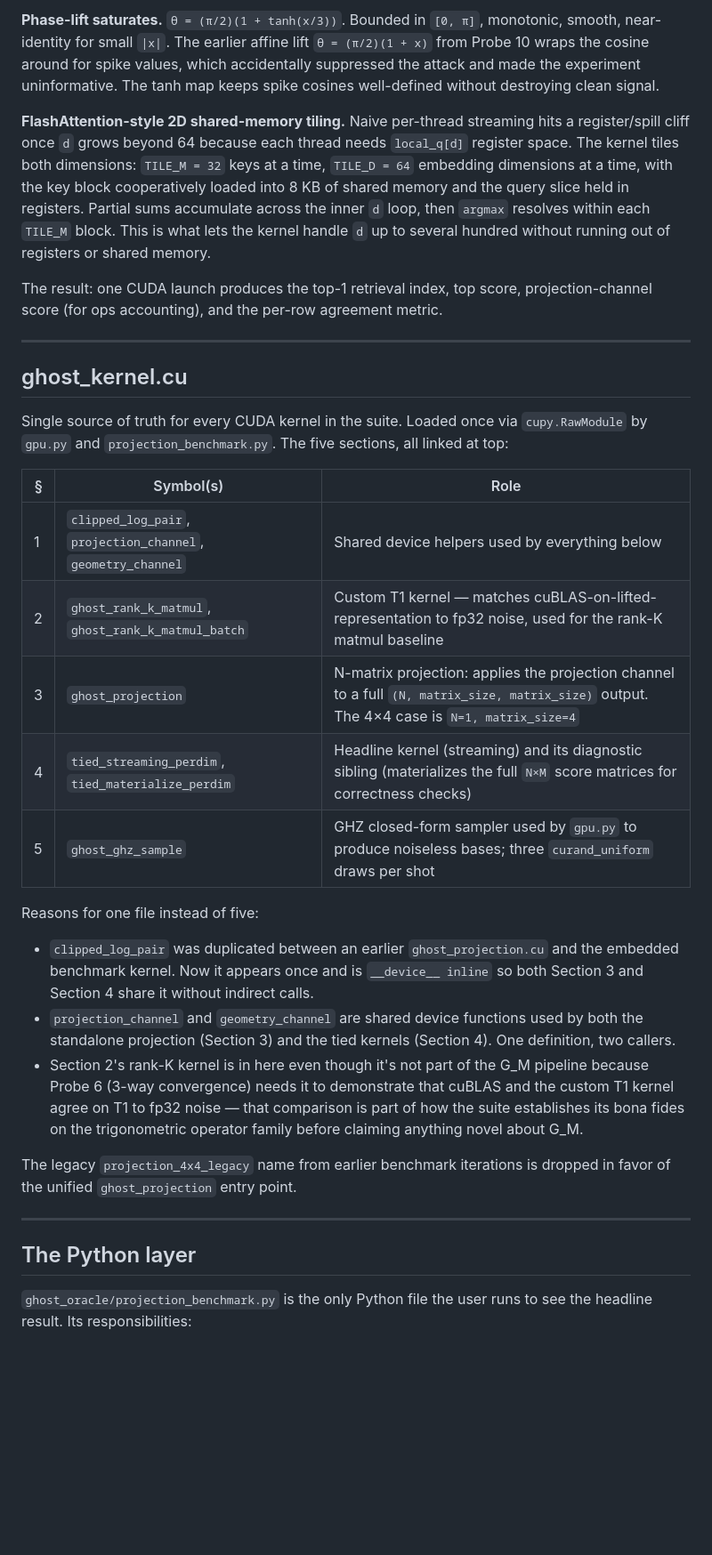
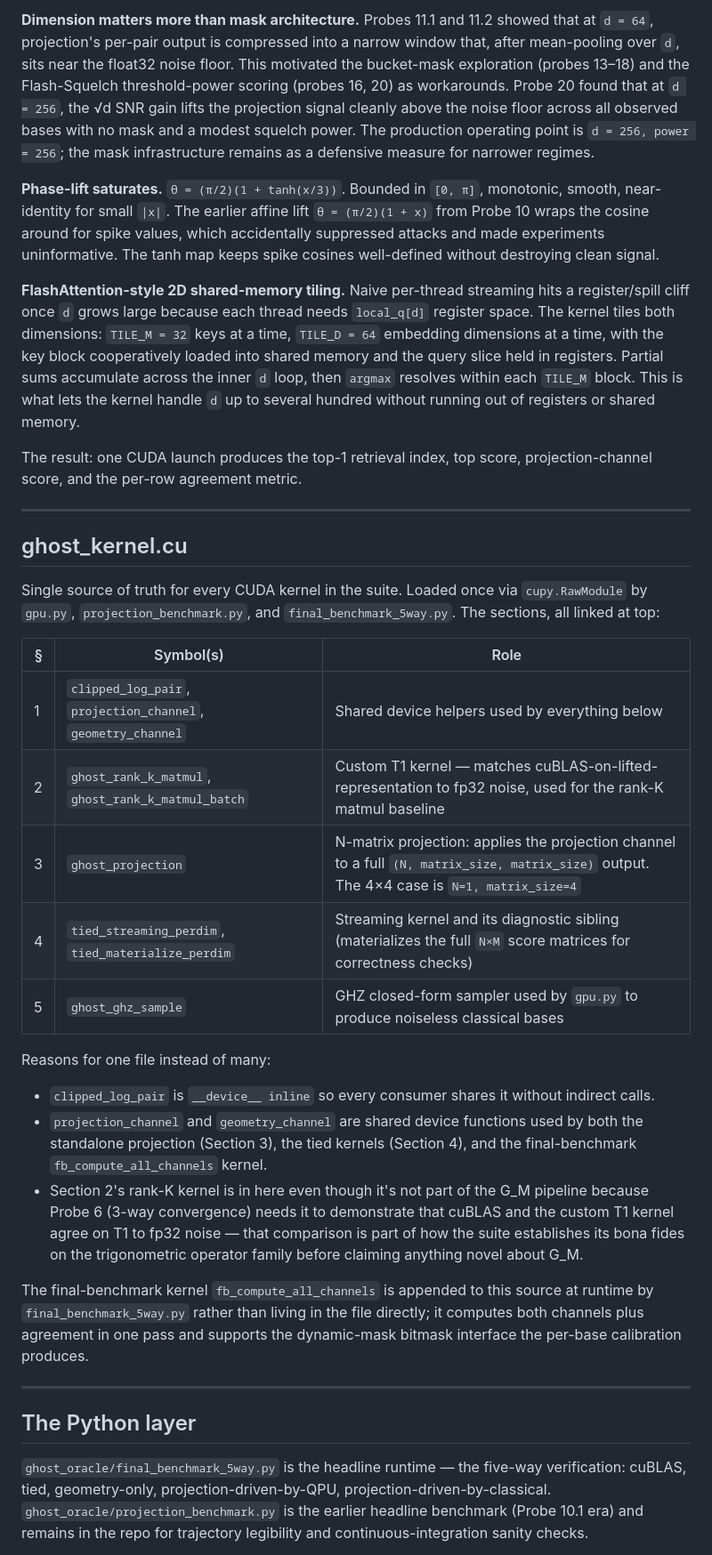
Before and after one commit to JGPTech/Ghost_Oracle_Suite, a Markdown page: docs/architecture.md, the part around one of its changes. Shown at 89% size. Rendered like a GitHub page; blank space fills up the shorter version.

```diff
--- a/docs/architecture.md
+++ b/docs/architecture.md
@@ -105,35 +107,37 @@ Three implementation details that took several iterations to land:
 
-**Phase-lift saturates.** `θ = (π/2)(1 + tanh(x/3))`. Bounded in `[0, π]`, monotonic, smooth, near-identity for small `|x|`. The earlier affine lift `θ = (π/2)(1 + x)` from Probe 10 wraps the cosine around for spike values, which accidentally suppressed the attack and made the experiment uninformative. The tanh map keeps spike cosines well-defined without destroying clean signal.
+**Dimension matters more than mask architecture.** Probes 11.1 and 11.2 showed that at `d = 64`, projection's per-pair output is compressed into a narrow window that, after mean-pooling over `d`, sits near the float32 noise floor. This motivated the bucket-mask exploration (probes 13–18) and the Flash-Squelch threshold-power scoring (probes 16, 20) as workarounds. Probe 20 found that at `d = 256`, the √d SNR gain lifts the projection signal cleanly above the noise floor across all observed bases with no mask and a modest squelch power. The production operating point is `d = 256, power = 256`; the mask infrastructure remains as a defensive measure for narrower regimes.
 
-**FlashAttention-style 2D shared-memory tiling.** Naive per-thread streaming hits a register/spill cliff once `d` grows beyond 64 because each thread needs `local_q[d]` register space. The kernel tiles both dimensions: `TILE_M = 32` keys at a time, `TILE_D = 64` embedding dimensions at a time, with the key block cooperatively loaded into 8 KB of shared memory and the query slice held in registers. Partial sums accumulate across the inner `d` loop, then `argmax` resolves within each `TILE_M` block. This is what lets the kernel handle `d` up to several hundred without running out of registers or shared memory.
+**Phase-lift saturates.** `θ = (π/2)(1 + tanh(x/3))`. Bounded in `[0, π]`, monotonic, smooth, near-identity for small `|x|`. The earlier affine lift `θ = (π/2)(1 + x)` from Probe 10 wraps the cosine around for spike values, which accidentally suppressed attacks and made experiments uninformative. The tanh map keeps spike cosines well-defined without destroying clean signal.
 
-The result: one CUDA launch produces the top-1 retrieval index, top score, projection-channel score (for ops accounting), and the per-row agreement metric.
+**FlashAttention-style 2D shared-memory tiling.** Naive per-thread streaming hits a register/spill cliff once `d` grows large because each thread needs `local_q[d]` register space. The kernel tiles both dimensions: `TILE_M = 32` keys at a time, `TILE_D = 64` embedding dimensions at a time, with the key block cooperatively loaded into shared memory and the query slice held in registers. Partial sums accumulate across the inner `d` loop, then `argmax` resolves within each `TILE_M` block. This is what lets the kernel handle `d` up to several hundred without running out of registers or shared memory.
+
+The result: one CUDA launch produces the top-1 retrieval index, top score, projection-channel score, and the per-row agreement metric.
 
 ---
 
 ## ghost_kernel.cu
 
-Single source of truth for every CUDA kernel in the suite. Loaded once via `cupy.RawModule` by `gpu.py` and `projection_benchmark.py`. The five sections, all linked at top:
+Single source of truth for every CUDA kernel in the suite. Loaded once via `cupy.RawModule` by `gpu.py`, `projection_benchmark.py`, and `final_benchmark_5way.py`. The sections, all linked at top:
 
 | § | Symbol(s) | Role |
 |---|---|---|
 | 1 | `clipped_log_pair`, `projection_channel`, `geometry_channel` | Shared device helpers used by everything below |
 | 2 | `ghost_rank_k_matmul`, `ghost_rank_k_matmul_batch` | Custom T1 kernel — matches cuBLAS-on-lifted-representation to fp32 noise, used for the rank-K matmul baseline |
 | 3 | `ghost_projection` | N-matrix projection: applies the projection channel to a full `(N, matrix_size, matrix_size)` output. The 4×4 case is `N=1, matrix_size=4` |
-| 4 | `tied_streaming_perdim`, `tied_materialize_perdim` | Headline kernel (streaming) and its diagnostic sibling (materializes the full `N×M` score matrices for correctness checks) |
-| 5 | `ghost_ghz_sample` | GHZ closed-form sampler used by `gpu.py` to produce noiseless bases; three `curand_uniform` draws per shot |
+| 4 | `tied_streaming_perdim`, `tied_materialize_perdim` | Streaming kernel and its diagnostic sibling (materializes the full `N×M` score matrices for correctness checks) |
+| 5 | `ghost_ghz_sample` | GHZ closed-form sampler used by `gpu.py` to produce noiseless classical bases |
 
-Reasons for one file instead of five:
+Reasons for one file instead of many:
 
-- `clipped_log_pair` was duplicated between an earlier `ghost_projection.cu` and the embedded benchmark kernel. Now it appears once and is `__device__ inline` so both Section 3 and Section 4 share it without indirect calls.
-- `projection_channel` and `geometry_channel` are shared device functions used by both the standalone projection (Section 3) and the tied kernels (Section 4). One definition, two callers.
+- `clipped_log_pair` is `__device__ inline` so every consumer shares it without indirect calls.
+- `projection_channel` and `geometry_channel` are shared device functions used by both the standalone projection (Section 3), the tied kernels (Section 4), and the final-benchmark `fb_compute_all_channels` kernel.
 - Section 2's rank-K kernel is in here even though it's not part of the G_M pipeline because Probe 6 (3-way convergence) needs it to demonstrate that cuBLAS and the custom T1 kernel agree on T1 to fp32 noise — that comparison is part of how the suite establishes its bona fides on the trigonometric operator family before claiming anything novel about G_M.
 
-The legacy `projection_4x4_legacy` name from earlier benchmark iterations is dropped in favor of the unified `ghost_projection` entry point.
+The final-benchmark kernel `fb_compute_all_channels` is appended to this source at runtime by `final_benchmark_5way.py` rather than living in the file directly; it computes both channels plus agreement in one pass and supports the dynamic-mask bitmask interface the per-base calibration produces.
 
 ---
 
 ## The Python layer
 
-`ghost_oracle/projection_benchmark.py` is the only Python file the user runs to see the headline result. Its responsibilities:
+`ghost_oracle/final_benchmark_5way.py` is the headline runtime — the five-way verification: cuBLAS, tied, geometry-only, projection-driven-by-QPU, projection-driven-by-classical. `ghost_oracle/projection_benchmark.py` is the earlier headline benchmark (Probe 10.1 era) and remains in the repo for trajectory legibility and continuous-integration sanity checks.
 
```
Also changed, not shown: other parts of docs/architecture.md (+86 -68 lines).
